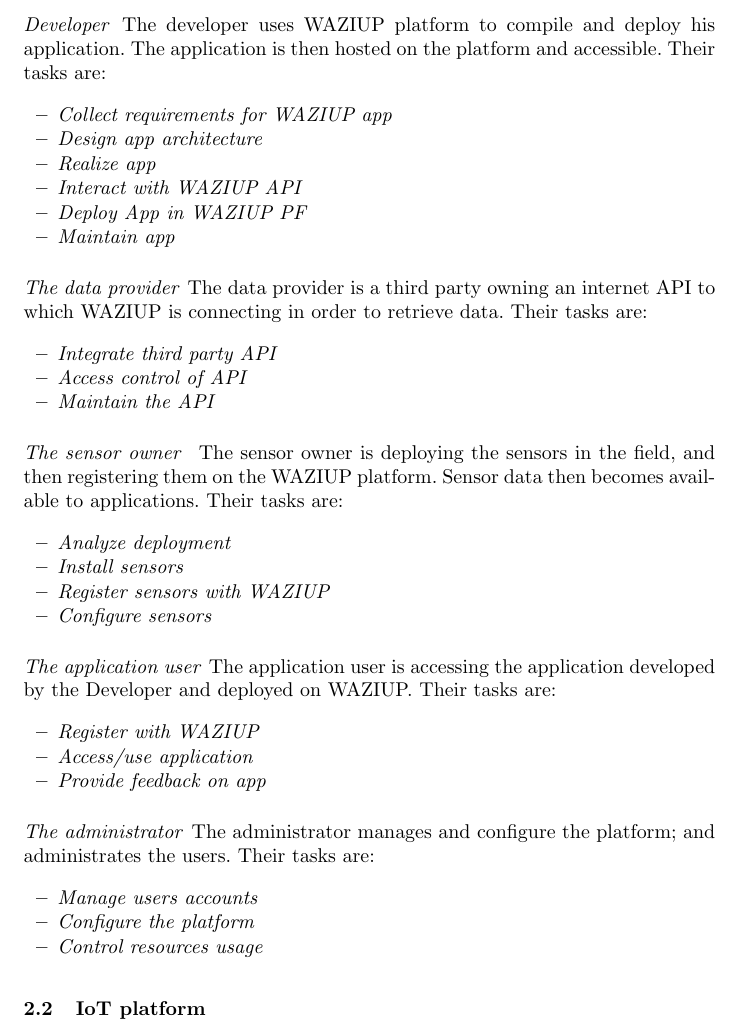
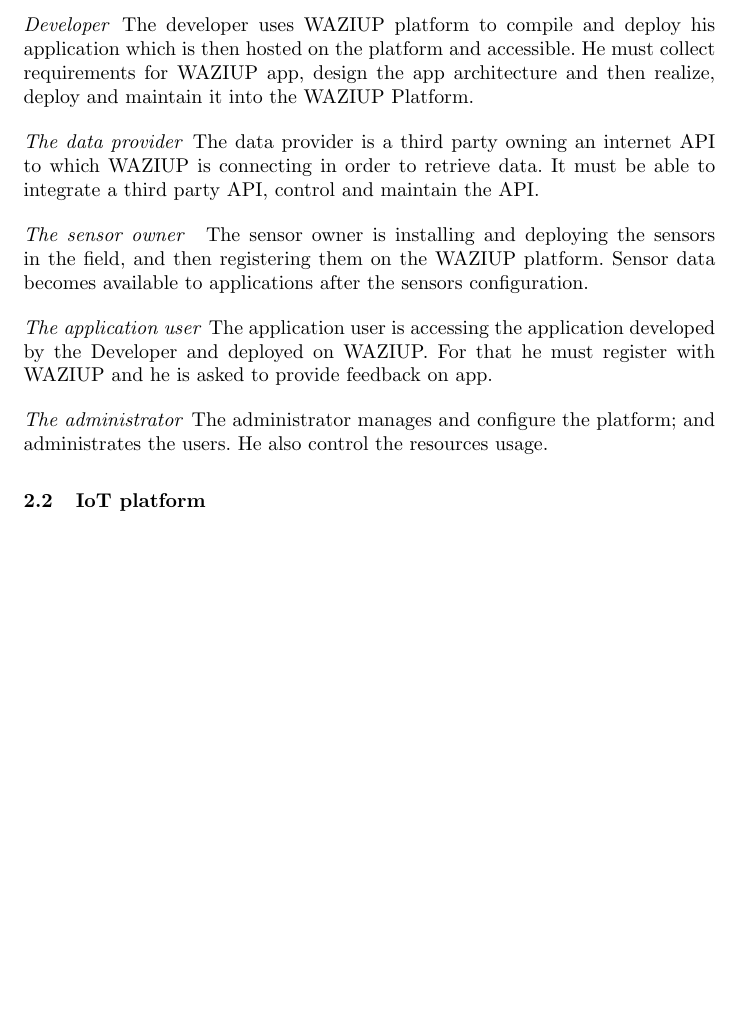
Before and after one commit to Waziup/book-chapter, a LaTeX paper (main.tex, which reads platform.tex): part of page 5 of 21 before the commit and part of page 5 of 20 after it, cut so that both start at the same text, the shorter picture padded with empty space. Compiled offline with pdfLaTeX.

Commit message:
sentences instead of bullet points in 2.1

```diff
--- a/platform.tex
+++ b/platform.tex
@@ -46,51 +46,19 @@
 There are five actors: the developer, the data provider, the sensor owner, the application user and finally the administrator.
 
 \paragraph{Developer}
-The developer uses WAZIUP platform to compile and deploy his application.
-The application is then hosted on the platform and accessible.
-Their tasks are:
-\begin{itemize}
-	\item \emph{Collect requirements for WAZIUP app}
-	\item \emph{Design app architecture}
-	\item \emph{Realize app}
-	\item \emph{Interact with WAZIUP API}
-	\item \emph{Deploy App in WAZIUP PF}
-	\item \emph{Maintain app}
-\end{itemize}
+The developer uses WAZIUP platform to compile and deploy his application which is then hosted on the platform and accessible. He must collect requirements for WAZIUP app, design the app architecture and then realize, deploy and maintain it into the WAZIUP Platform.
 
 \paragraph{The data provider}
-The data provider is a third party owning an internet API to which WAZIUP is connecting in order to retrieve data.
-Their tasks are:
-\begin{itemize}
-	\item \emph{Integrate third party API}
-	\item \emph{Access control of API}
-	\item \emph{Maintain the API}
-\end{itemize}
+The data provider is a third party owning an internet API to which WAZIUP is connecting in order to retrieve data. It must be able to integrate a third party API, control and maintain the API.
 
 \paragraph{The sensor owner }
-The sensor owner is deploying the sensors in the field, and then registering them on the WAZIUP platform. Sensor data then becomes available to applications. Their tasks are:
-\begin{itemize}
-	\item \emph{Analyze deployment}
-	\item \emph{Install sensors}
-	\item \emph{Register sensors with WAZIUP}
-	\item \emph{Configure sensors }
-\end{itemize}
+The sensor owner is installing and deploying the sensors in the field, and then registering them on the WAZIUP platform. Sensor data becomes available to applications after the sensors configuration.
 
 \paragraph{The application user}
-The application user is accessing the application developed by the Developer and deployed on WAZIUP. Their tasks are:
-\begin{itemize}
-	\item \emph{Register with WAZIUP}
-	\item \emph{Access/use application}
-	\item \emph{Provide feedback on app}
-\end{itemize}
+The application user is accessing the application developed by the Developer and deployed on WAZIUP. For that he must register with WAZIUP and he is asked to provide feedback on app.
 
 \paragraph{The administrator}
-The administrator manages and configure the platform; and administrates the users. Their tasks are:
-\begin{itemize}
-	\item \emph{Manage users accounts}
-	\item \emph{Configure the platform}
-	\item \emph{Control resources usage}
-\end{itemize}
+The administrator manages and configure the platform; and administrates the users. He also control the resources usage.
 
 \subsection{IoT platform}
 
```
